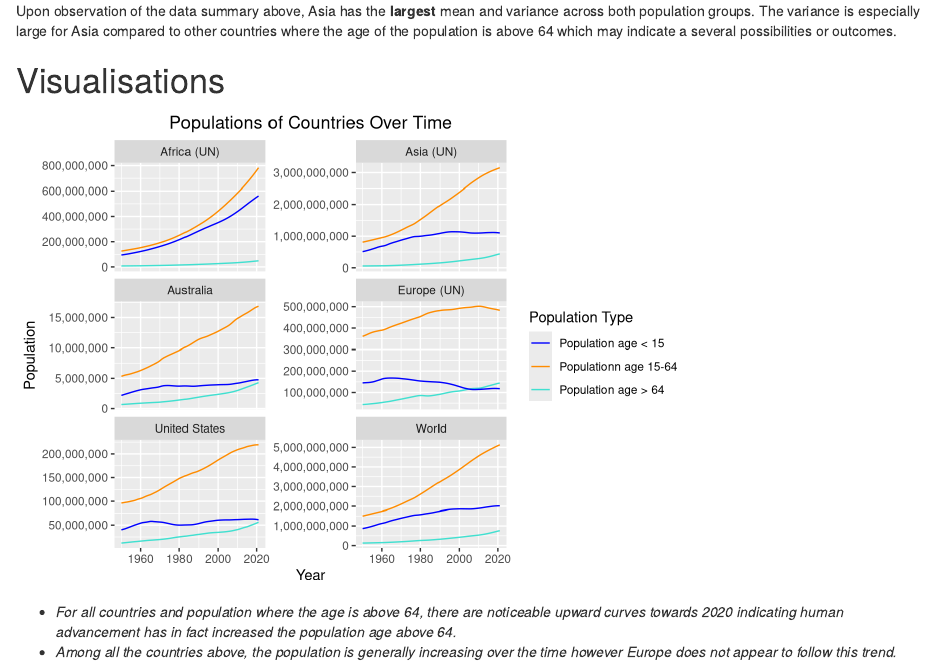
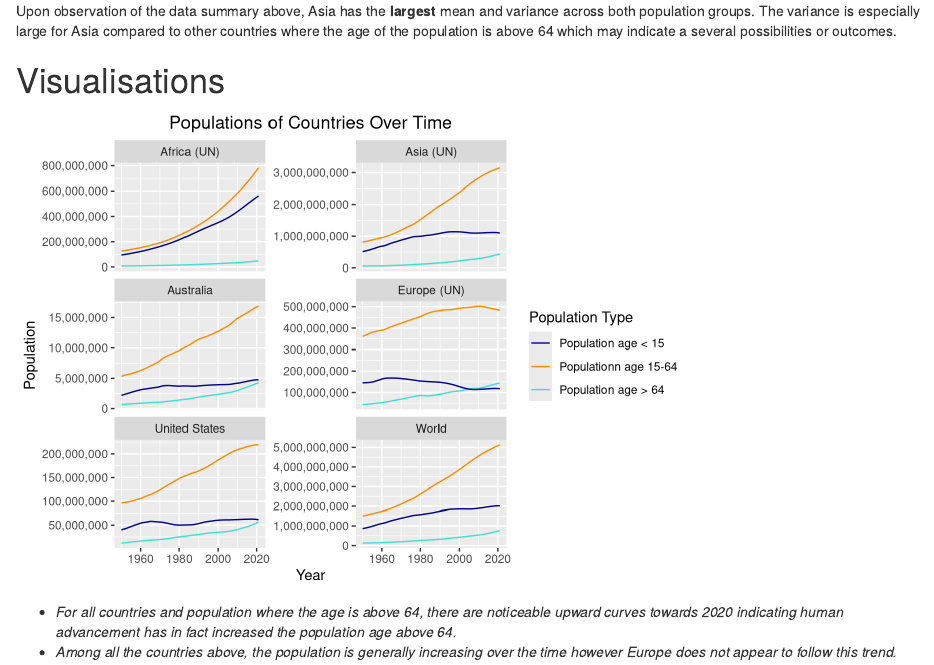
Before and after one commit to tngu0398/Assignment-1, an R Markdown document (Assignment 1.Rmd): the page in a window 1100 px wide, from 1790 px down. Rendered offline with R 4.5, knitr and Pandoc, with nearby package versions.

Commit message:
Change graph line colour

```diff
--- a/Assignment 1.Rmd
+++ b/Assignment 1.Rmd
@@ -108,7 +108,7 @@ ggplot(data = pop1, aes(x = Year)) +
   geom_line(aes(y = Population_under_age_15, color = "Population under age 15")) +
   geom_line(aes(y = Population_between_age_15_and_64, color = "Population between age 15 and 64")) +
   labs(x = "Year", y = "Population", title = "Populations of Countries Over Time", color = "Population Type") +
-  scale_color_manual(values = c("blue", "dark orange", "turquoise"),
+  scale_color_manual(values = c("dark blue", "dark orange", "turquoise"),
                      labels = c("Population age < 15", "Populationn age 15-64", "Population age > 64"),
                      breaks = c("Population under age 15", "Population between age 15 and 64", "Population above age 64")) +
   theme(legend.position = "right", plot.title = element_text(hjust = 0.5)) +
```
Also changed, not shown: README.md.
